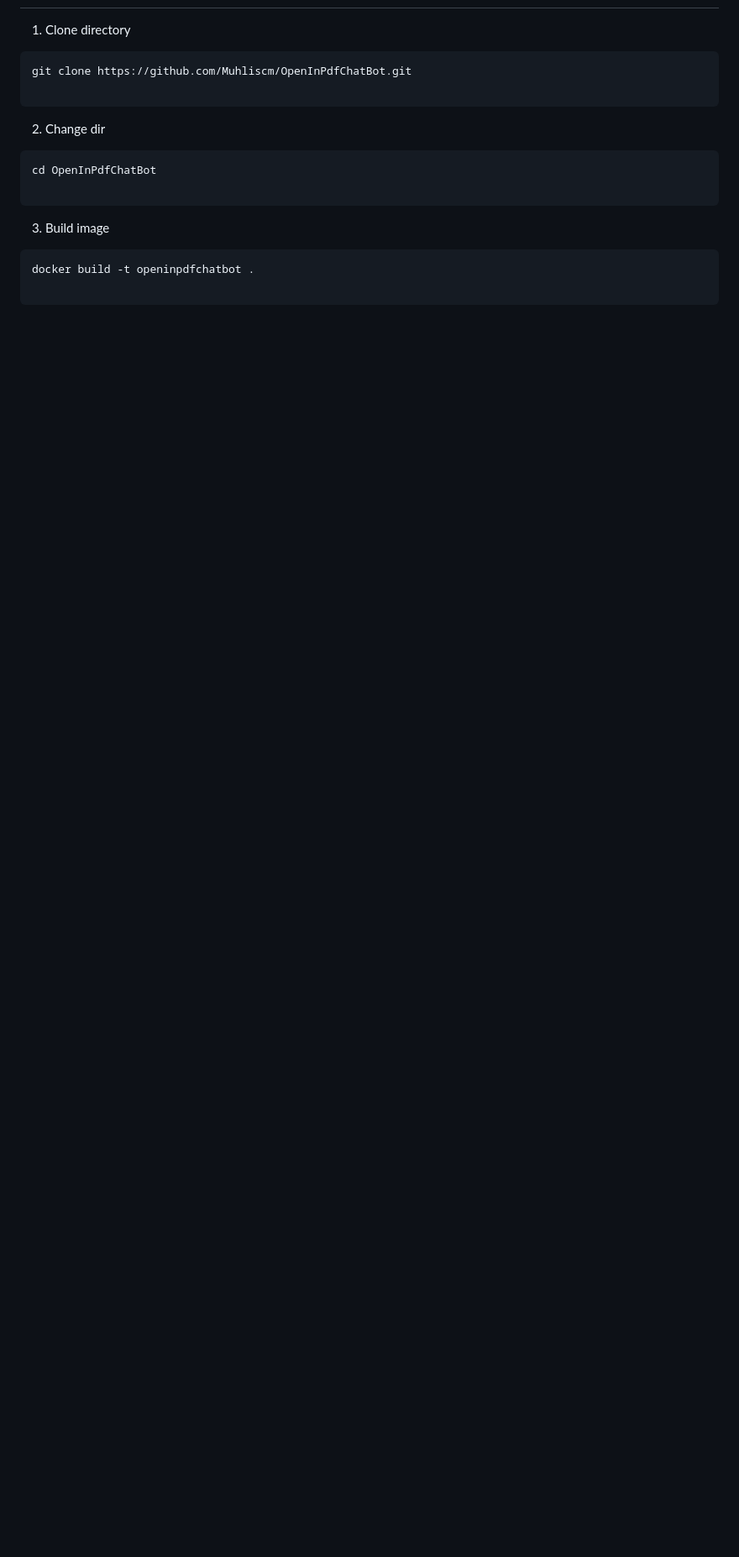
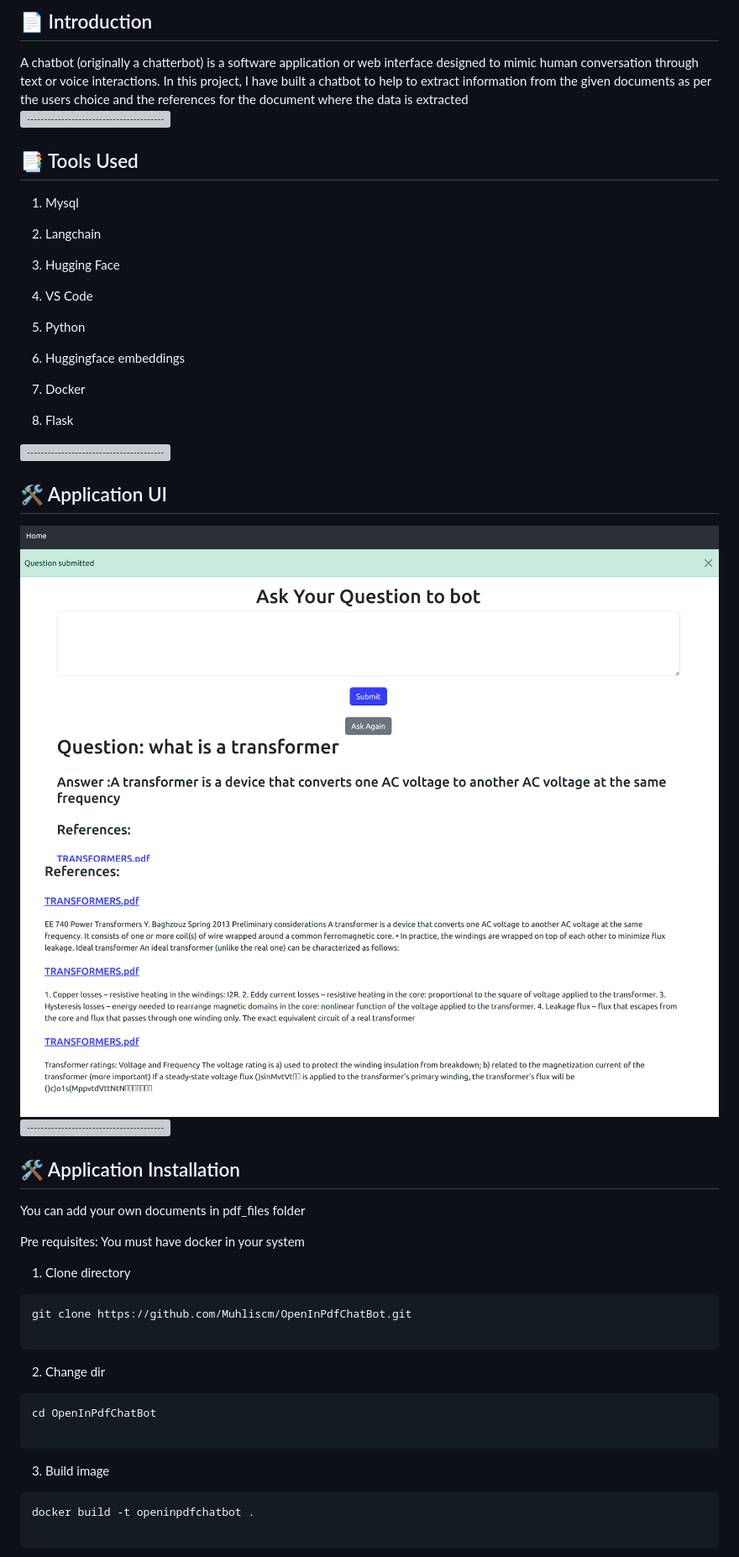
Before and after one commit to Muhliscm/OpenInPdfChatBot, a Markdown page: README.md, the part around the change printed below. Shown: that part at 84% size. Rendered like a GitHub page; pictures changed too: chat_bot1.png (added), chat_bot2.png (added); blank space fills up the shorter version; grey boxes are pictures that could not be loaded.

````diff
--- a/README.md
+++ b/README.md
@@ -2,3 +17,44 @@
+<h2> 📄 Introduction</h2>
+A chatbot (originally a chatterbot) is a software application or web interface designed to mimic human conversation through text or voice interactions. In this project, I have built a chatbot to help to extract
+information from the given documents as per the users choice and the references for the document where the
+data is extracted
+
+  ![-----------------------------------------------------](https://raw.githubusercontent.com/andreasbm/readme/master/assets/lines/rainbow.png)
+
+<h2> 📑 Tools Used </h2>
+
+1. Mysql
+
+2. Langchain
+
+3. Hugging Face
+
+4. VS Code
+
+5. Python
+
+6. Huggingface embeddings
+
+7. Docker
+
+8. Flask
+
+![-----------------------------------------------------](https://raw.githubusercontent.com/andreasbm/readme/master/assets/lines/rainbow.png)
+
+<h2>🛠️ Application UI </h2>
+
+<img src="chat_bot1.png" height="700px" width="1200px">
+
+<img src="chat_bot2.png" height="700px" width="1200px">
+
+
+![-----------------------------------------------------](https://raw.githubusercontent.com/andreasbm/readme/master/assets/lines/rainbow.png)
+
+<h2>🛠️ Application Installation </h2>
+
+You can add your own documents in pdf_files folder <br>
+
+Pre requisites: You must have docker in your system
 
 1. Clone directory
 ```
````
Also changed, not shown: other parts of README.md (+31 -4 lines).
